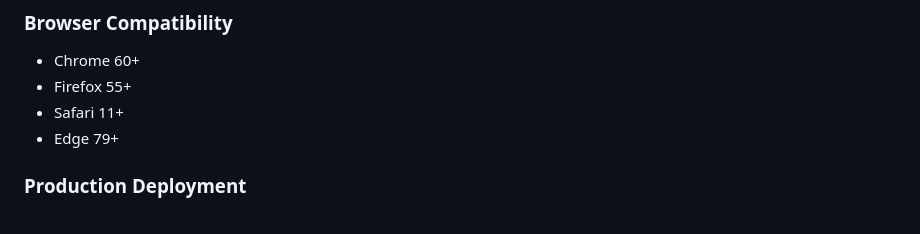
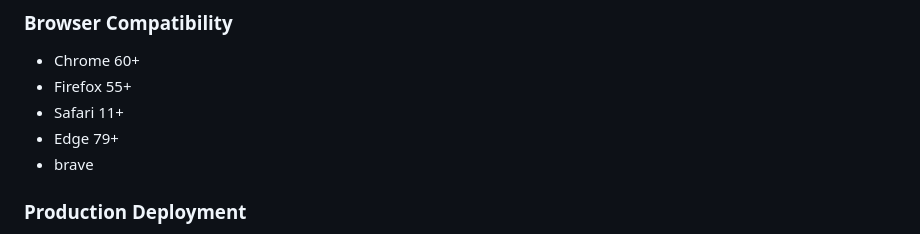
Before and after one commit to AyushRaturi/Student-QR-Attendance-System, a Markdown page: README.md, the part around the change. GitHub-like rendering.

```diff
--- a/README.md
+++ b/README.md
@@ -238,6 +238,7 @@ http://localhost:5000
 - Firefox 55+
 - Safari 11+
 - Edge 79+
+- brave
 
 ### Production Deployment
 - HTTPS certificate (required for camera access)
```
